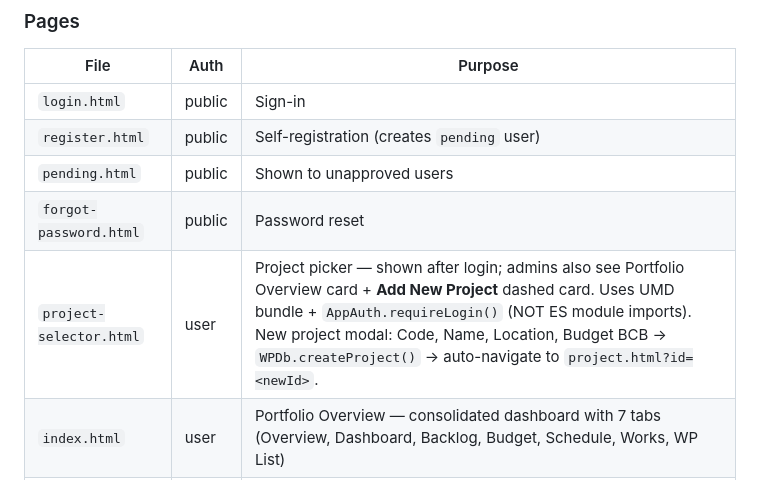
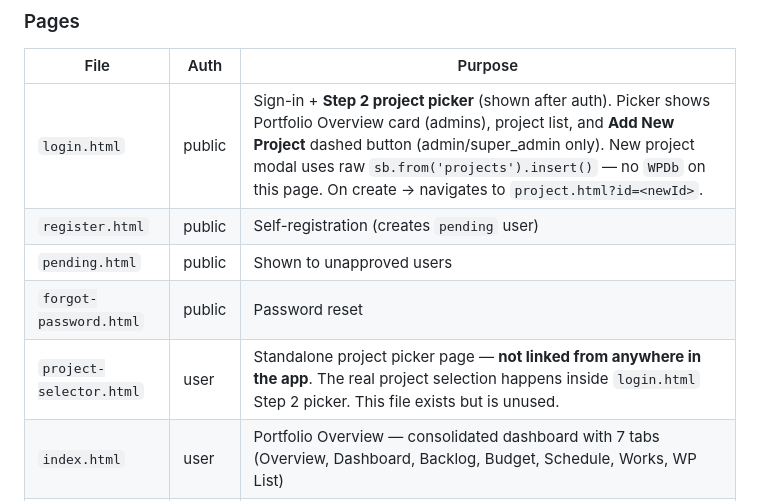
Before and after one commit to PMODepartment/prc-app, a Markdown page: CLAUDE.md, the part around the change. Rendered like a GitHub page.

Commit message:
CLAUDE.md: document login picker New Project; clarify project-selector unused
Co-Authored-By: Claude Sonnet 4.6 <noreply@anthropic.com>

```diff
--- a/CLAUDE.md
+++ b/CLAUDE.md
@@ -26,11 +26,11 @@ Work Package Management (WPM) Dashboard for Megawide Construction Corporation EP
 ### Pages
 | File | Auth | Purpose |
 |---|---|---|
-| `login.html` | public | Sign-in |
+| `login.html` | public | Sign-in + **Step 2 project picker** (shown after auth). Picker shows Portfolio Overview card (admins), project list, and **Add New Project** dashed button (admin/super_admin only). New project modal uses raw `sb.from('projects').insert()` — no `WPDb` on this page. On create → navigates to `project.html?id=<newId>`. |
 | `register.html` | public | Self-registration (creates `pending` user) |
 | `pending.html` | public | Shown to unapproved users |
 | `forgot-password.html` | public | Password reset |
-| `project-selector.html` | user | Project picker — shown after login; admins also see Portfolio Overview card + **Add New Project** dashed card. Uses UMD bundle + `AppAuth.requireLogin()` (NOT ES module imports). New project modal: Code, Name, Location, Budget BCB → `WPDb.createProject()` → auto-navigate to `project.html?id=<newId>`. |
+| `project-selector.html` | user | Standalone project picker page — **not linked from anywhere in the app**. The real project selection happens inside `login.html` Step 2 picker. This file exists but is unused. |
 | `index.html` | user | Portfolio Overview — consolidated dashboard with 7 tabs (Overview, Dashboard, Backlog, Budget, Schedule, Works, WP List) |
 | `project.html` | user | Single project dashboard — tabs: Overview, Dashboard, Backlog, WP List |
 | `wp-form.html` | user | Add / edit work package |
```
